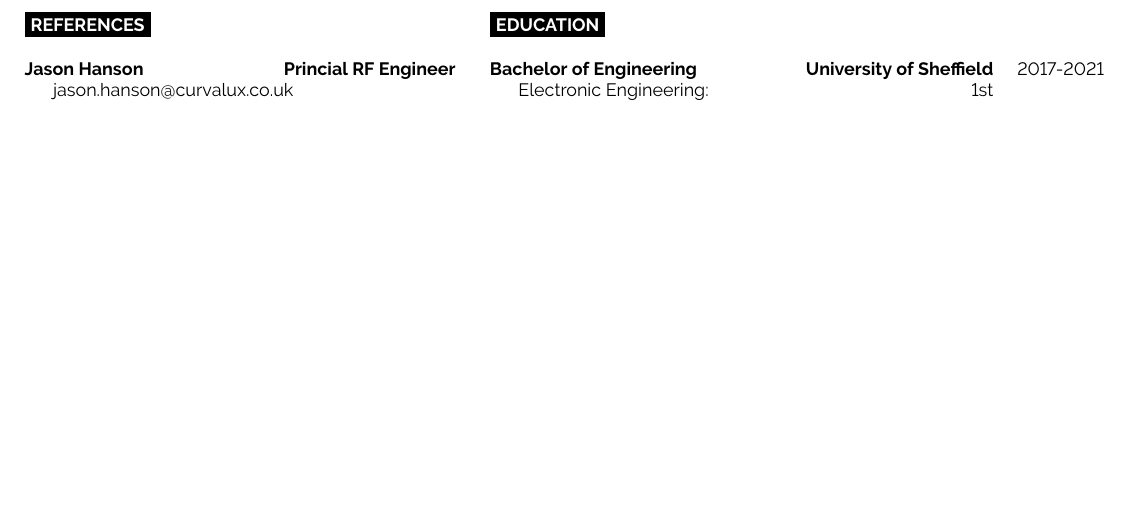
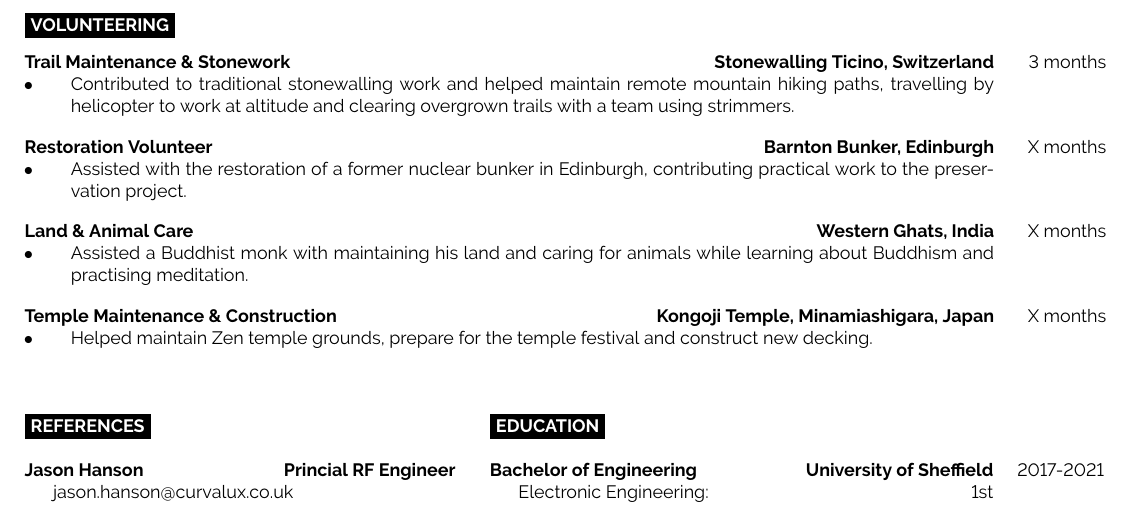
Before and after one commit to BenjaminJAnderson/CV, a LaTeX document (main.tex): part of page 2 of 2, cut at the place of the change, the shorter picture padded with empty space. Compiled offline with pdfLaTeX.

Commit message:
Add volunteering section
Add volunteer entries for Switzerland, Edinburgh, India, and Japan, starting the section on a second page. Regenerate the rendered PDF; three durations remain as placeholders.

```diff
--- a/main.tex
+++ b/main.tex
@@ -122,6 +122,57 @@
 	\end{entrylist}
 
 	%----------------------------------------------------------------------------------------
+%   VOLUNTEERING
+%----------------------------------------------------------------------------------------
+
+	\newpage
+	\cvsect{Volunteering}
+
+	\begin{entrylist}
+
+		\entry
+			{3 months}
+			{Trail Maintenance \& Stonework}
+			{Stonewalling Ticino, Switzerland}
+			{
+				\begin{itemize}
+					\item[$\bullet$\hspace*{0.5cm}] Contributed to traditional stonewalling work and helped maintain remote mountain hiking paths, travelling by helicopter to work at altitude and clearing overgrown trails with a team using strimmers.
+				\end{itemize}
+			}
+
+		\entry
+			{X months}
+			{Restoration Volunteer}
+			{Barnton Bunker, Edinburgh}
+			{
+				\begin{itemize}
+					\item[$\bullet$\hspace*{0.5cm}] Assisted with the restoration of a former nuclear bunker in Edinburgh, contributing practical work to the preservation project.
+				\end{itemize}
+			}
+
+		\entry
+			{X months}
+			{Land \& Animal Care}
+			{Western Ghats, India}
+			{
+				\begin{itemize}
+					\item[$\bullet$\hspace*{0.5cm}] Assisted a Buddhist monk with maintaining his land and caring for animals while learning about Buddhism and practising meditation.
+				\end{itemize}
+			}
+
+		\entry
+			{X months}
+			{Temple Maintenance \& Construction}
+			{Kongoji Temple, Minamiashigara, Japan}
+			{
+				\begin{itemize}
+					\item[$\bullet$\hspace*{0.5cm}] Helped maintain Zen temple grounds, prepare for the temple festival and construct new decking.
+				\end{itemize}
+			}
+
+	\end{entrylist}
+
+	%----------------------------------------------------------------------------------------
 	%	INTRODUCTION, SKILLS AND TECHNOLOGIES
 	%----------------------------------------------------------------------------------------
 	\begin{minipage}[t]{0.40\textwidth}% 40% of the page width for the introduction text
```
Also changed, not shown: BenjaminAnderson-CV.pdf.
